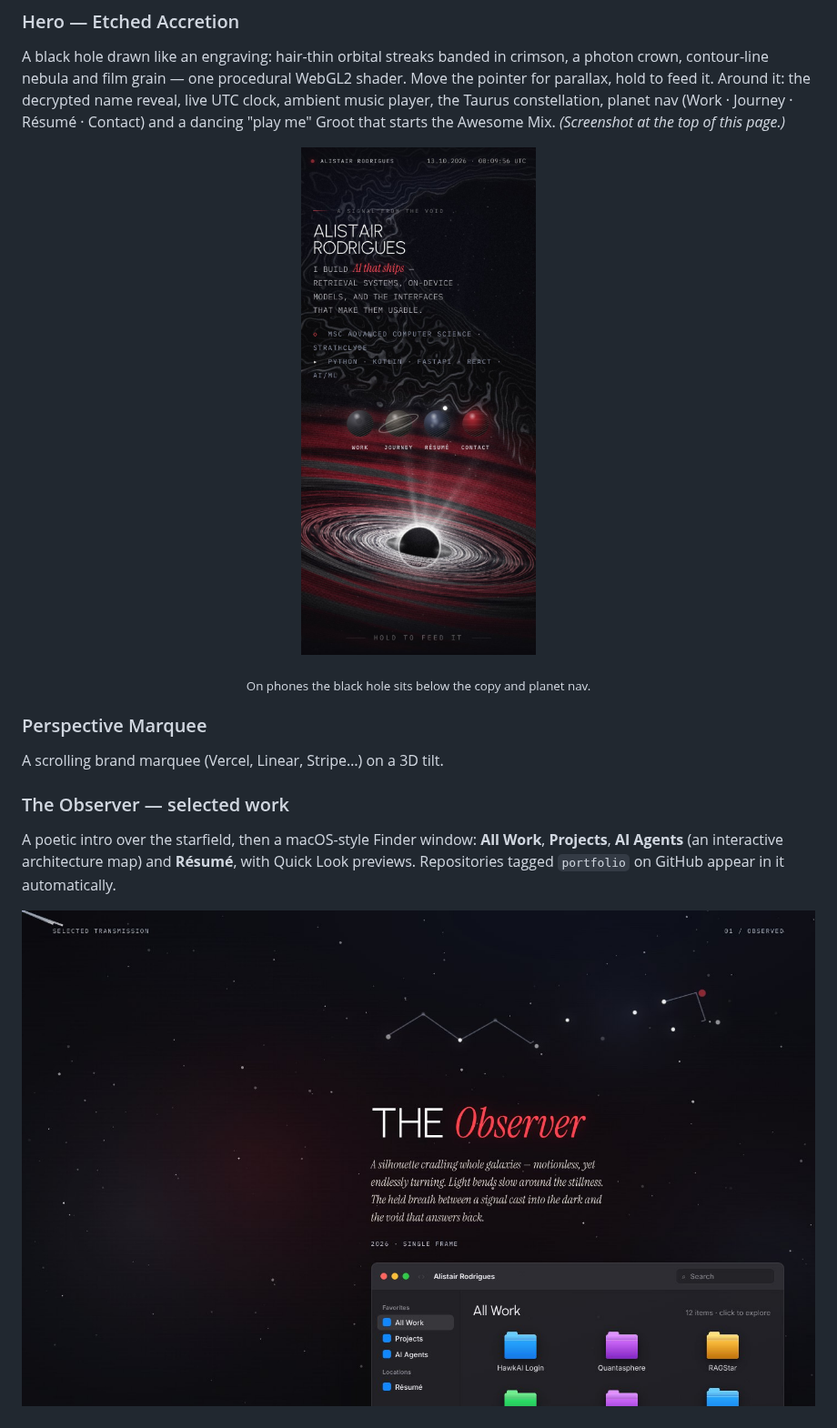
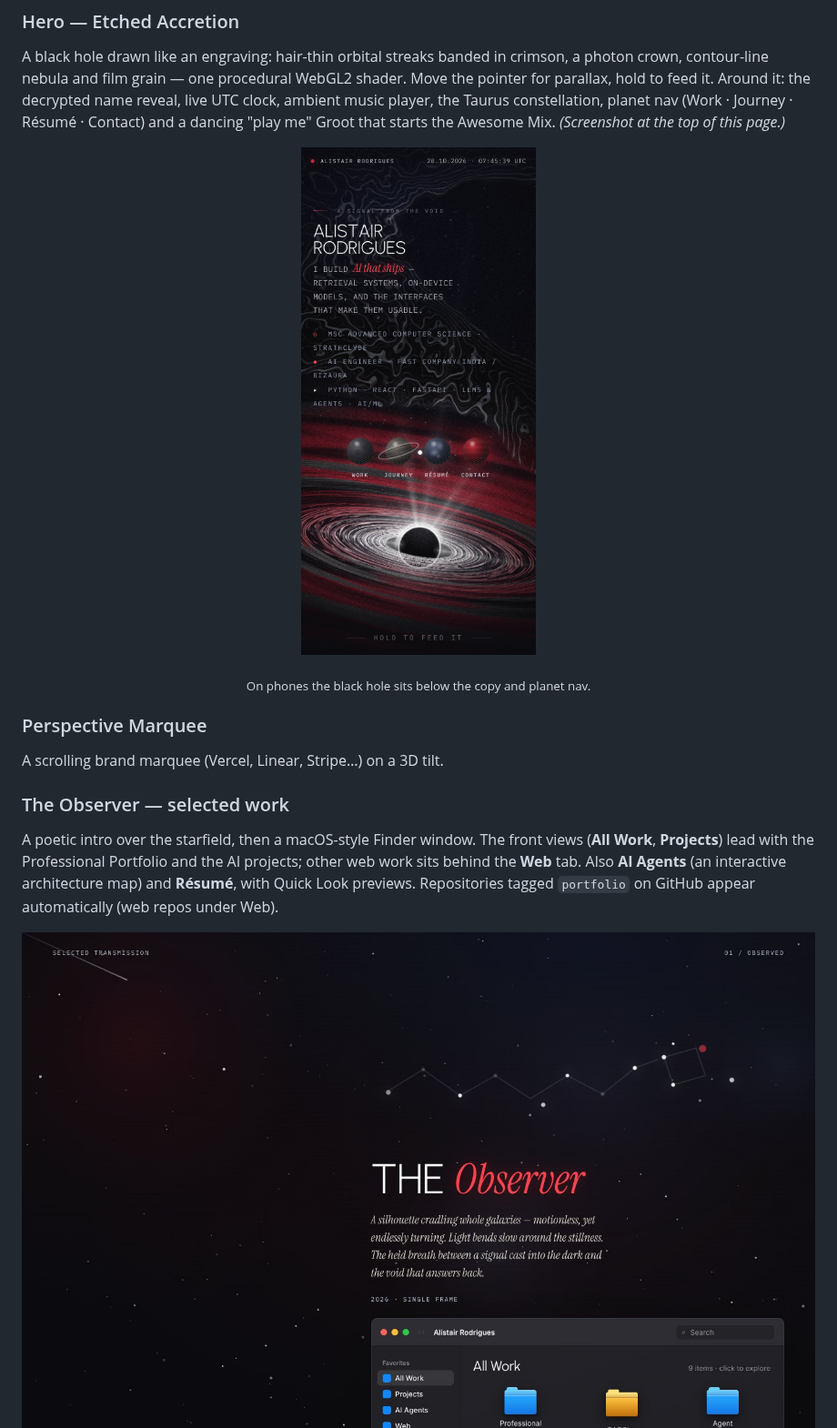
Before and after one commit to Alistair77/comos_Alistair_portfolio, a Markdown page: README.md, the part around the change. Shown at 91% size. Rendered like a GitHub page; pictures changed too: docs/screenshots/mobile.jpg, docs/screenshots/observer.jpg.

```diff
--- a/README.md
+++ b/README.md
@@ -27,7 +27,7 @@ A black hole drawn like an engraving: hair-thin orbital streaks banded in crimso
 A scrolling brand marquee (Vercel, Linear, Stripe…) on a 3D tilt.
 
 ### The Observer — selected work
-A poetic intro over the starfield, then a macOS-style Finder window: **All Work**, **Projects**, **AI Agents** (an interactive architecture map) and **Résumé**, with Quick Look previews. Repositories tagged `portfolio` on GitHub appear in it automatically.
+A poetic intro over the starfield, then a macOS-style Finder window. The front views (**All Work**, **Projects**) lead with the Professional Portfolio and the AI projects; other web work sits behind the **Web** tab. Also **AI Agents** (an interactive architecture map) and **Résumé**, with Quick Look previews. Repositories tagged `portfolio` on GitHub appear automatically (web repos under Web).
 
 ![The Observer](docs/screenshots/observer.jpg)
 ![Finder — Projects](docs/screenshots/work.jpg)
```
Also changed, not shown: docs/screenshots/hero.jpg, docs/screenshots/work.jpg, 1 other file.
